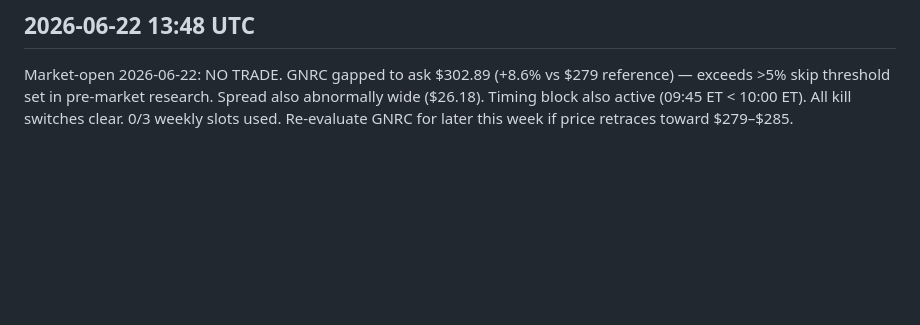
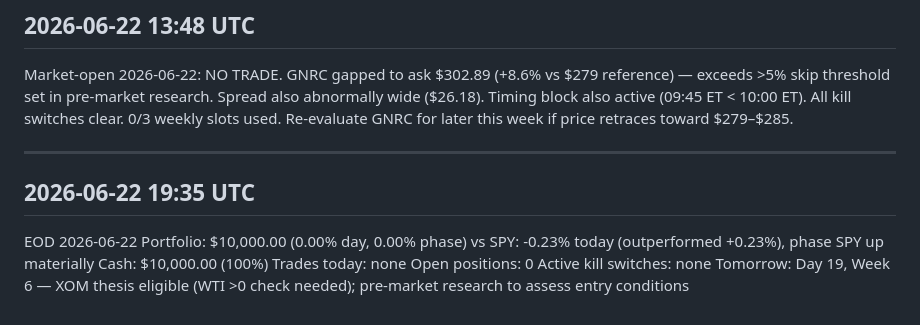
Before and after one commit to alessiowinkel-v2/trading-agent, a Markdown page: memory/notifications/notifications.md, the part around the change. Rendered like a GitHub page; blank space fills up the shorter version.

Commit message:
EOD notification 2026-06-22

```diff
--- a/memory/notifications/notifications.md
+++ b/memory/notifications/notifications.md
@@ -339,3 +339,14 @@ Graduation: 3/7 criteria met
 ---
 ## 2026-06-22 13:48 UTC
 Market-open 2026-06-22: NO TRADE. GNRC gapped to ask $302.89 (+8.6% vs $279 reference) — exceeds >5% skip threshold set in pre-market research. Spread also abnormally wide ($26.18). Timing block also active (09:45 ET < 10:00 ET). All kill switches clear. 0/3 weekly slots used. Re-evaluate GNRC for later this week if price retraces toward $279–$285.
+
+---
+## 2026-06-22 19:35 UTC
+EOD 2026-06-22
+Portfolio: $10,000.00 (0.00% day, 0.00% phase)
+vs SPY: -0.23% today (outperformed +0.23%), phase SPY up materially
+Cash: $10,000.00 (100%)
+Trades today: none
+Open positions: 0
+Active kill switches: none
+Tomorrow: Day 19, Week 6 — XOM thesis eligible (WTI >0 check needed); pre-market research to assess entry conditions
```
